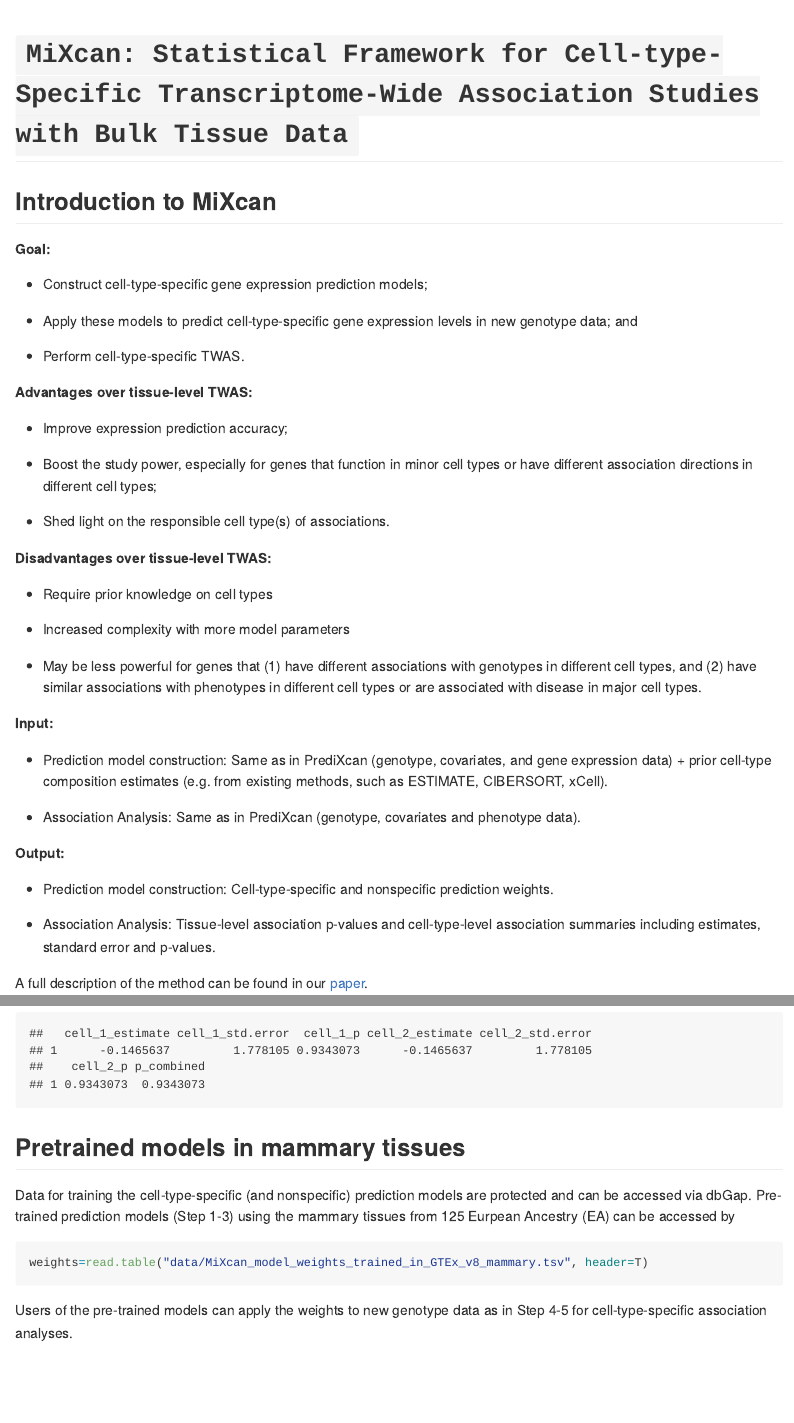
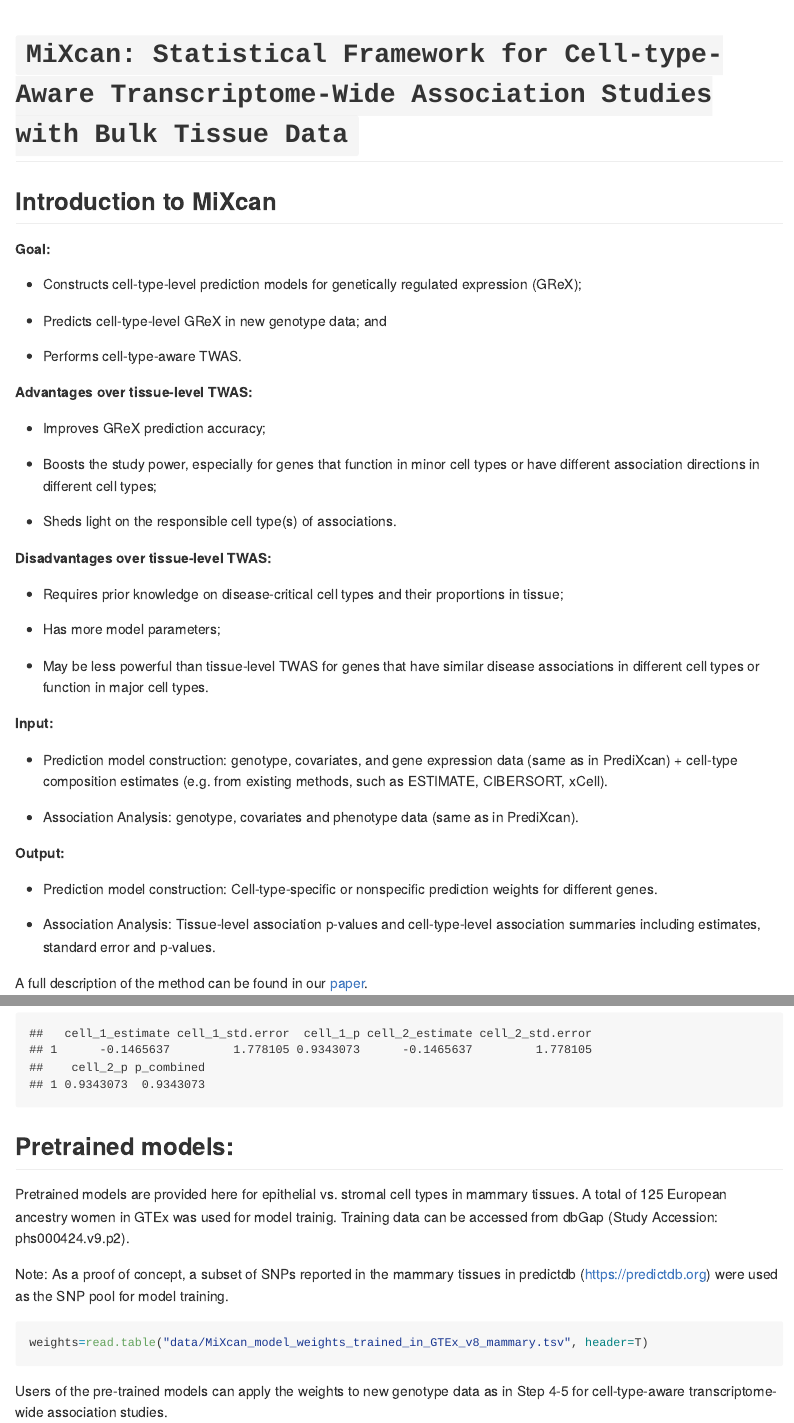
Before and after one commit to songxiaoyu/MiXcan, an R Markdown document (README.Rmd): the page in a window 1100 px wide, from its top, and a second part further down, joined at a grey line. The pictures show the output file README.md that the author committed with the source, drawn offline in the style of GitHub; long lines of code are wrapped.

Commit message:
update tutorial

````diff
--- a/README.Rmd
+++ b/README.Rmd
@@ -1,15 +1,15 @@
 ---
 output: github_document
 ---
-<!-- README.md is generated from README.Rmd. Please edit that file -->
+<!-- README.md is generated from README.Rmd. Please edit README.Rmd file -->
 
-# `MiXcan: Statistical Framework for Cell-type-Specific Transcriptome-Wide Association Studies with Bulk Tissue Data`
+# `MiXcan: Statistical Framework for Cell-type-Aware Transcriptome-Wide Association Studies with Bulk Tissue Data`
 
 ## Introduction to **MiXcan**
 
 **Goal:**
 
-* Construct cell-type-specific gene expression prediction models;
+* Constructs cell-type-level prediction models for genetically regulated expression (GReX);
 
-* Apply these models to predict cell-type-specific gene expression levels in new genotype data; and
+* Predicts cell-type-level GReX in new genotype data; and
 
@@ -17,31 +17,31 @@
 
 **Advantages over tissue-level TWAS:**
 
-* Improve expression prediction accuracy;
+* Improves GReX prediction accuracy;
 
-* Boost the study power, especially for genes that function in minor cell types or have different association directions in different cell types;
+* Boosts the study power, especially for genes that function in minor cell types or have different association directions in different cell types;
 
-* Shed light on the responsible cell type(s) of  associations.
+* Sheds light on the responsible cell type(s) of  associations.
 
 **Disadvantages over tissue-level TWAS:**
 
-* Require prior knowledge on cell types
+* Requires prior knowledge on disease-critical cell types and their proportions in tissue;
 
-* Increased complexity with more model parameters
+* Has more model parameters;
 
-* May be less powerful for genes that (1) have different associations with genotypes in different cell types, and (2) have similar associations with phenotypes in different cell types or are associated with disease in major cell types.
+* May be less powerful than tissue-level TWAS for genes that have similar disease associations in different cell types or function in major cell types.
 
 
 **Input:**
 
-* Prediction model construction: Same as in PrediXcan (genotype, covariates, and gene expression data) + prior cell-type composition estimates (e.g. from existing methods, such as ESTIMATE, CIBERSORT, xCell).
+* Prediction model construction: genotype, covariates, and gene expression data (same as in PrediXcan) + cell-type composition estimates (e.g. from existing methods, such as ESTIMATE, CIBERSORT, xCell).
 
-* Association Analysis: Same as in PrediXcan (genotype, covariates and phenotype data).
+* Association Analysis: genotype, covariates and phenotype data (same as in PrediXcan).
 
 
 **Output:**
 
-* Prediction model construction: Cell-type-specific and nonspecific prediction weights.
+* Prediction model construction: Cell-type-specific or nonspecific prediction weights for different genes.
 
 * Association Analysis: Tissue-level association p-values and cell-type-level association summaries including estimates, standard error and p-values.
 
@@ -140,11 +143,14 @@
 
 ```
 
-## Pretrained models in mammary tissues
-Data for training the cell-type-specific (and nonspecific) prediction models are protected and can be accessed via dbGap. Pre-trained prediction models (Step 1-3) using the mammary tissues from 125 Eurpean Ancestry (EA) can be accessed by
+## Pretrained models:
+
+Pretrained models are provided here for epithelial vs. stromal cell types in mammary tissues. A total of 125 European ancestry women in GTEx was used for model trainig. Training data can be accessed from dbGap (Study Accession: phs000424.v9.p2).
+
+Note: As a proof of concept, a subset of SNPs reported in the mammary tissues in predictdb (https://predictdb.org) were used as the SNP pool for model training.
 
 ```{r}
 weights=read.table("data/MiXcan_model_weights_trained_in_GTEx_v8_mammary.tsv", header=T)
 ```
 
-Users of the pre-trained models can apply the weights to new genotype data as in Step 4-5 for cell-type-specific association analyses.
+Users of the pre-trained models can apply the weights to new genotype data as in Step 4-5 for cell-type-aware transcriptome-wide association studies.
````
Also changed, not shown: README.md, README.Rmd (23 more changed lines).
